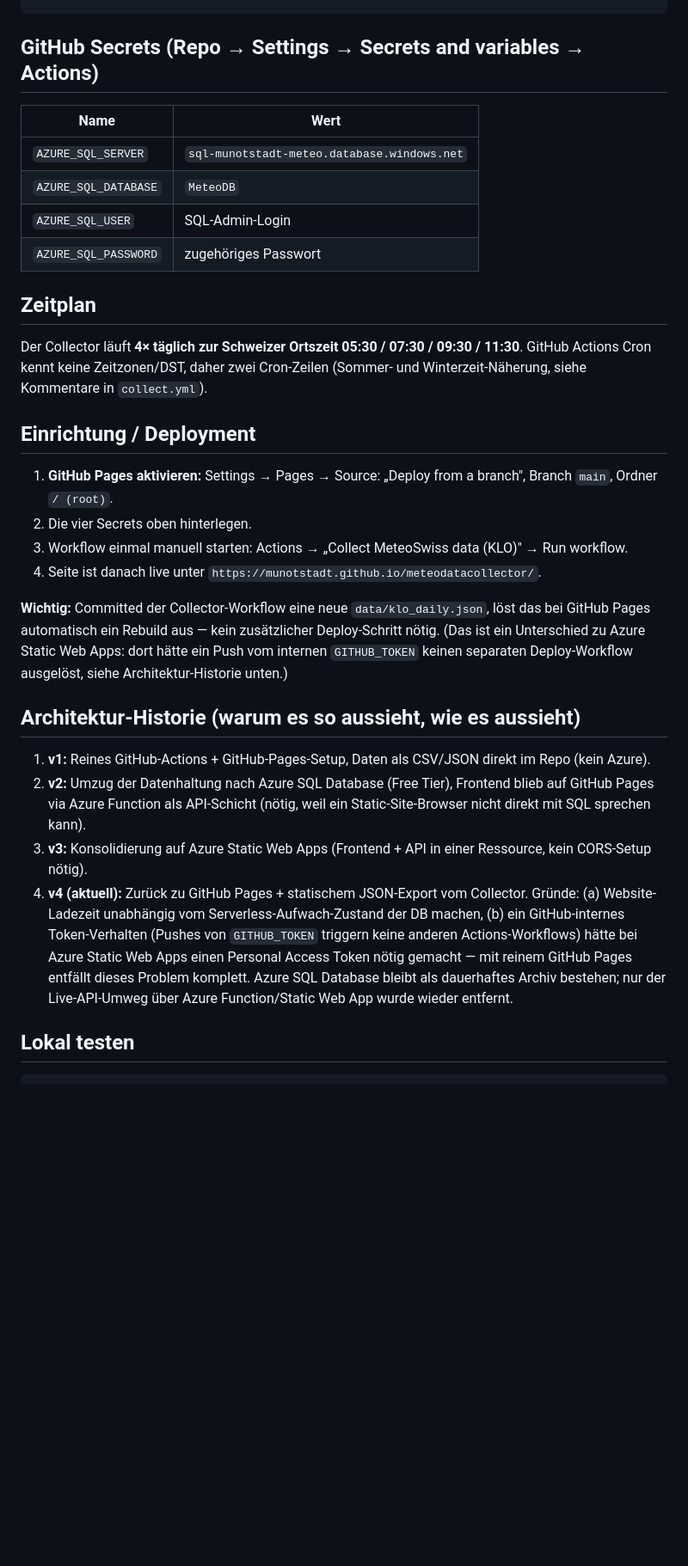
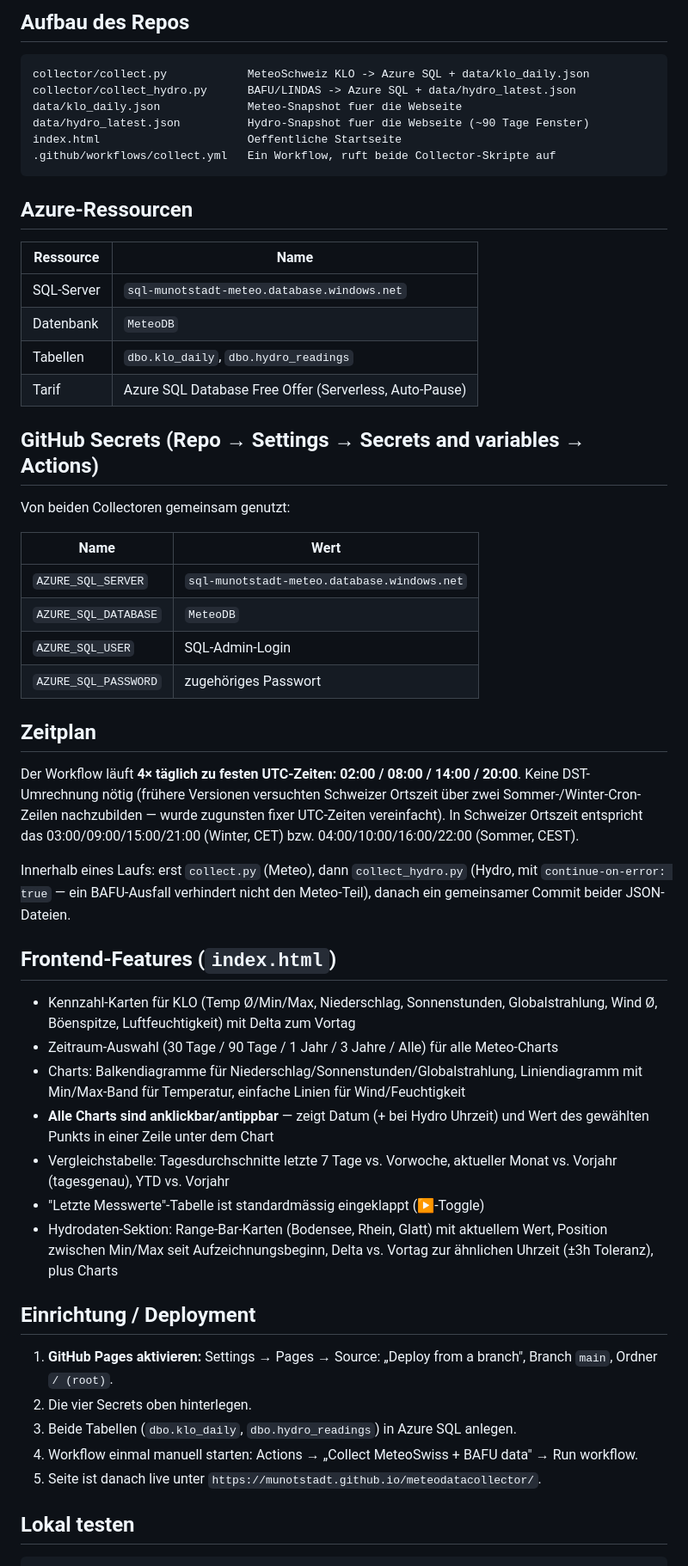
Before and after one commit to Munotstadt/meteodatacollector, a Markdown page: README.md, the part around one of its changes. Shown at 86% size. GitHub-like rendering; blank space fills up the shorter version.

````diff
--- a/README.md
+++ b/README.md
@@ -99,4 +138,26 @@ CREATE TABLE dbo.klo_daily (
+## Aufbau des Repos
+
+```
+collector/collect.py            MeteoSchweiz KLO -> Azure SQL + data/klo_daily.json
+collector/collect_hydro.py      BAFU/LINDAS -> Azure SQL + data/hydro_latest.json
+data/klo_daily.json             Meteo-Snapshot fuer die Webseite
+data/hydro_latest.json          Hydro-Snapshot fuer die Webseite (~90 Tage Fenster)
+index.html                      Oeffentliche Startseite
+.github/workflows/collect.yml   Ein Workflow, ruft beide Collector-Skripte auf
+```
+
+## Azure-Ressourcen
+
+| Ressource | Name |
+|---|---|
+| SQL-Server | `sql-munotstadt-meteo.database.windows.net` |
+| Datenbank | `MeteoDB` |
+| Tabellen | `dbo.klo_daily`, `dbo.hydro_readings` |
+| Tarif | Azure SQL Database Free Offer (Serverless, Auto-Pause) |
+
 ## GitHub Secrets (Repo → Settings → Secrets and variables → Actions)
+
+Von beiden Collectoren gemeinsam genutzt:
 
 | Name | Wert |
 |---|---|
@@ -107,43 +168,42 @@ CREATE TABLE dbo.klo_daily (
 
 ## Zeitplan
 
-Der Collector läuft **4× täglich zur Schweizer Ortszeit 05:30 / 07:30 / 09:30 / 11:30**.
-GitHub Actions Cron kennt keine Zeitzonen/DST, daher zwei Cron-Zeilen
-(Sommer- und Winterzeit-Näherung, siehe Kommentare in `collect.yml`).
+Der Workflow läuft **4× täglich zu festen UTC-Zeiten: 02:00 / 08:00 / 14:00 / 20:00**.
+Keine DST-Umrechnung nötig (frühere Versionen versuchten Schweizer
+Ortszeit über zwei Sommer-/Winter-Cron-Zeilen nachzubilden — wurde zugunsten
+fixer UTC-Zeiten vereinfacht). In Schweizer Ortszeit entspricht das
+03:00/09:00/15:00/21:00 (Winter, CET) bzw. 04:00/10:00/16:00/22:00 (Sommer, CEST).
+
+Innerhalb eines Laufs: erst `collect.py` (Meteo), dann `collect_hydro.py`
+(Hydro, mit `continue-on-error: true` — ein BAFU-Ausfall verhindert nicht
+den Meteo-Teil), danach ein gemeinsamer Commit beider JSON-Dateien.
+
+## Frontend-Features (`index.html`)
+
+- Kennzahl-Karten für KLO (Temp Ø/Min/Max, Niederschlag, Sonnenstunden,
+  Globalstrahlung, Wind Ø, Böenspitze, Luftfeuchtigkeit) mit Delta zum Vortag
+- Zeitraum-Auswahl (30 Tage / 90 Tage / 1 Jahr / 3 Jahre / Alle) für alle Meteo-Charts
+- Charts: Balkendiagramme für Niederschlag/Sonnenstunden/Globalstrahlung,
+  Liniendiagramm mit Min/Max-Band für Temperatur, einfache Linien für
+  Wind/Feuchtigkeit
+- **Alle Charts sind anklickbar/antippbar** — zeigt Datum (+ bei Hydro
+  Uhrzeit) und Wert des gewählten Punkts in einer Zeile unter dem Chart
+- Vergleichstabelle: Tagesdurchschnitte letzte 7 Tage vs. Vorwoche,
+  aktueller Monat vs. Vorjahr (tagesgenau), YTD vs. Vorjahr
+- "Letzte Messwerte"-Tabelle ist standardmässig eingeklappt (▶-Toggle)
+- Hydrodaten-Sektion: Range-Bar-Karten (Bodensee, Rhein, Glatt) mit
+  aktuellem Wert, Position zwischen Min/Max seit Aufzeichnungsbeginn,
+  Delta vs. Vortag zur ähnlichen Uhrzeit (±3h Toleranz), plus Charts
 
 ## Einrichtung / Deployment
 
 1. **GitHub Pages aktivieren:** Settings → Pages → Source: „Deploy from a
    branch", Branch `main`, Ordner `/ (root)`.
 2. Die vier Secrets oben hinterlegen.
-3. Workflow einmal manuell starten: Actions → „Collect MeteoSwiss data (KLO)"
+3. Beide Tabellen (`dbo.klo_daily`, `dbo.hydro_readings`) in Azure SQL anlegen.
+4. Workflow einmal manuell starten: Actions → „Collect MeteoSwiss + BAFU data"
    → Run workflow.
-4. Seite ist danach live unter `https://munotstadt.github.io/meteodatacollector/`.
-
-**Wichtig:** Committed der Collector-Workflow eine neue `data/klo_daily.json`,
-löst das bei GitHub Pages automatisch ein Rebuild aus — kein zusätzlicher
-Deploy-Schritt nötig. (Das ist ein Unterschied zu Azure Static Web Apps: dort
-hätte ein Push vom internen `GITHUB_TOKEN` keinen separaten Deploy-Workflow
-ausgelöst, siehe Architektur-Historie unten.)
-
-## Architektur-Historie (warum es so aussieht, wie es aussieht)
-
-1. **v1:** Reines GitHub-Actions + GitHub-Pages-Setup, Daten als CSV/JSON
-   direkt im Repo (kein Azure).
-2. **v2:** Umzug der Datenhaltung nach Azure SQL Database (Free Tier),
-   Frontend blieb auf GitHub Pages via Azure Function als API-Schicht
-   (nötig, weil ein Static-Site-Browser nicht direkt mit SQL sprechen kann).
-3. **v3:** Konsolidierung auf Azure Static Web Apps (Frontend + API in
-   einer Ressource, kein CORS-Setup nötig).
-4. **v4 (aktuell):** Zurück zu GitHub Pages + statischem JSON-Export vom
-   Collector. Gründe: (a) Website-Ladezeit unabhängig vom
-   Serverless-Aufwach-Zustand der DB machen, (b) ein GitHub-internes
-   Token-Verhalten (Pushes von `GITHUB_TOKEN` triggern keine anderen
-   Actions-Workflows) hätte bei Azure Static Web Apps einen Personal
-   Access Token nötig gemacht — mit reinem GitHub Pages entfällt dieses
-   Problem komplett. Azure SQL Database bleibt als dauerhaftes Archiv
-   bestehen; nur der Live-API-Umweg über Azure Function/Static Web App
-   wurde wieder entfernt.
+5. Seite ist danach live unter `https://munotstadt.github.io/meteodatacollector/`.
 
 ## Lokal testen
 
````
Also changed, not shown: other parts of README.md (+119 -52 lines).
